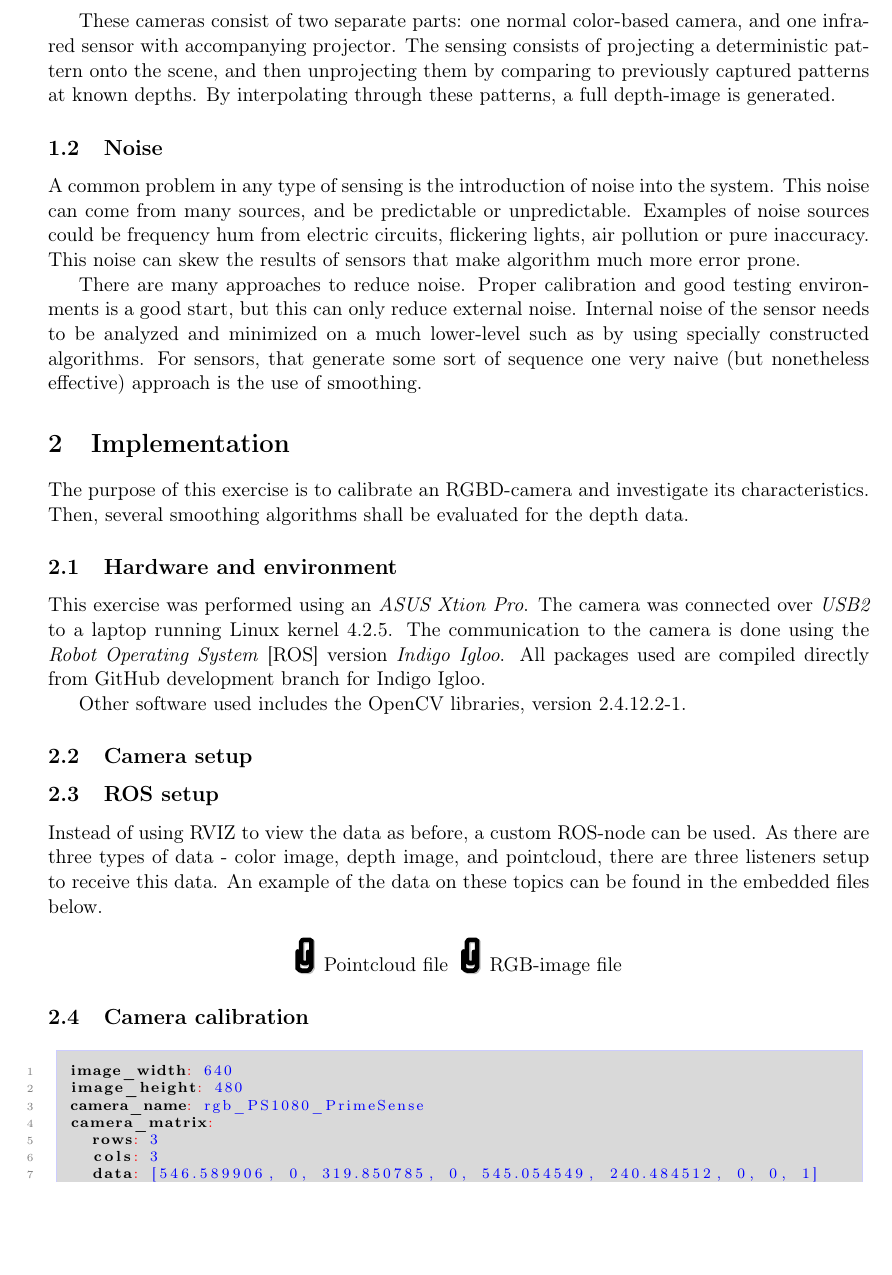
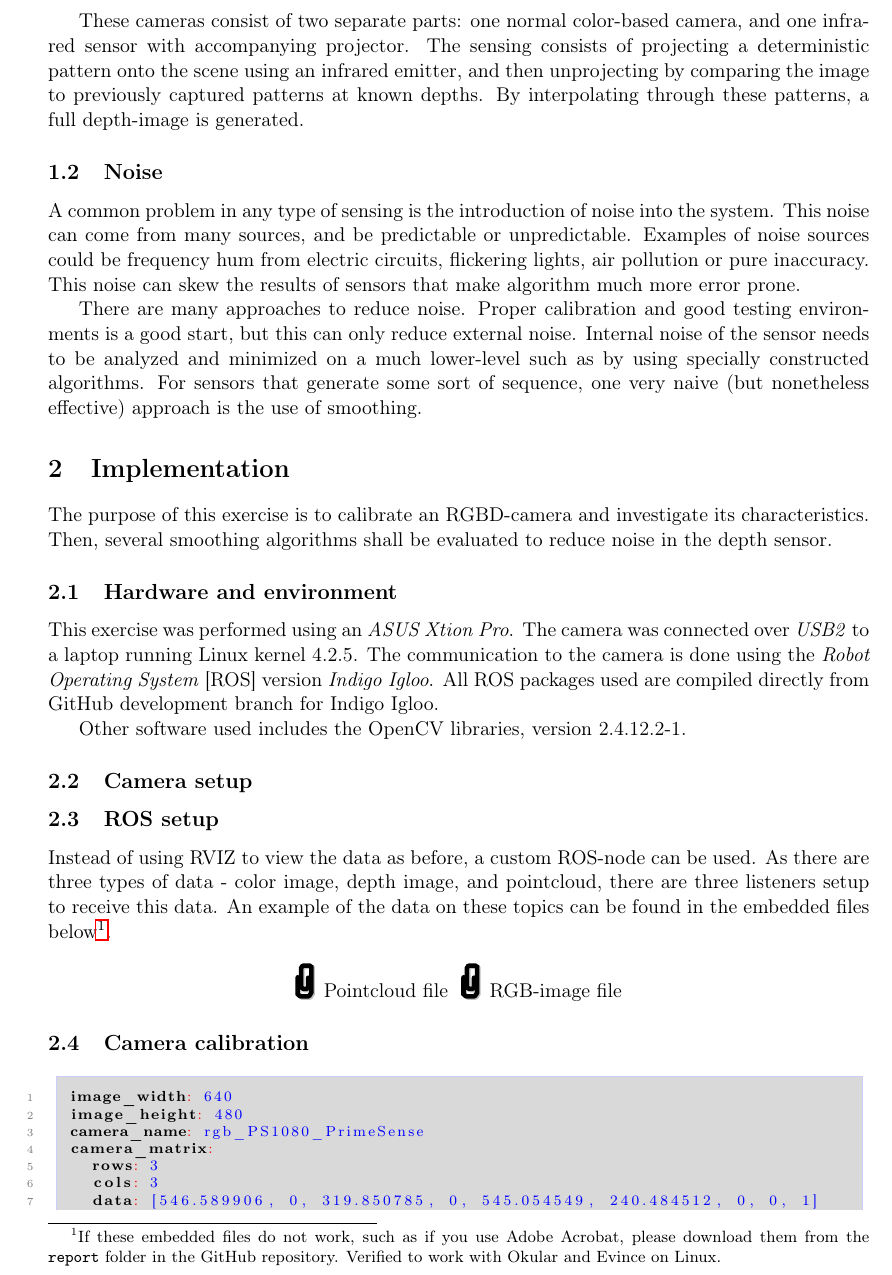
Before and after one commit to tgolsson/sensors-laboration2-xtion, a LaTeX document (report/Report.tex): part of page 2 of 4, cut so that both start at the same text, the shorter picture padded with empty space. The pictures show the PDF file report/Report.pdf that the author committed with the source.

Commit message:
Added footnote about embedded files.

```diff
--- a/report/Report.tex
+++ b/report/Report.tex
@@ -20,17 +20,15 @@
 \lstset{ matchrangestart=t} %initialise the linerange-macro for \lstinput...
 \section{Theory and motivation}
 \subsection{RGBD-cameras}
-% TODO: RGBD,
-
 RGBD-cameras, short for \emph{Red-Green-Blue-Depth}-camera, is a type of low-cost camera commonly used for robot vision. The concept became widely popular with the release of the Microsoft Kinect in late 2010. \par
 
-These cameras consist of two separate parts: one normal color-based camera, and one infra-red sensor with accompanying projector. The sensing consists of projecting a deterministic pattern onto the scene, and then unprojecting them by comparing to previously captured patterns at known depths. By interpolating through these patterns, a full depth-image is generated.
+These cameras consist of two separate parts: one normal color-based camera, and one infra-red sensor with accompanying projector. The sensing consists of projecting a deterministic pattern onto the scene using an infrared emitter, and then unprojecting by comparing the image to previously captured patterns at known depths. By interpolating through these patterns, a full depth-image is generated.
 \subsection{Noise}
-% TODO: Noise and smoothing; object identification
+
 A common problem in any type of sensing is the introduction of noise into the system. This noise can come from many sources, and be predictable or unpredictable. Examples of noise sources could be frequency hum from electric circuits, flickering lights, air pollution or pure inaccuracy. This noise can skew the results of sensors that make algorithm much more error prone. \par
 
-There are many approaches to reduce noise. Proper calibration and good testing environments is a good start, but this can only reduce external noise. Internal noise of the sensor needs to be analyzed and minimized on a much lower-level such as by using specially constructed algorithms. For sensors, that generate some sort of sequence one very naive (but nonetheless effective) approach is the use of smoothing. \par
+There are many approaches to reduce noise. Proper calibration and good testing environments is a good start, but this can only reduce external noise. Internal noise of the sensor needs to be analyzed and minimized on a much lower-level such as by using specially constructed algorithms. For sensors that generate some sort of sequence, one very naive (but nonetheless effective) approach is the use of smoothing. \par
 
 \section{Implementation}
-The purpose of this exercise is to calibrate an RGBD-camera and investigate its characteristics. Then, several smoothing algorithms shall be evaluated for the depth data.
+The purpose of this exercise is to calibrate an RGBD-camera and investigate its characteristics. Then, several smoothing algorithms shall be evaluated to reduce noise in the depth sensor.
 \subsection{Hardware and environment}
@@ -40,3 +38,4 @@ Other software used includes the OpenCV libraries, version 2.4.12.2-1.
 \subsection{Camera setup}
 % TODO: Marek : Screenshots, short introduction
 \subsection{ROS setup}
+Instead of using RVIZ to view the data as before, a custom ROS-node can be used. As there are three types of data - color image, depth image, and pointcloud, there are three listeners setup to receive this data. An example of the data on these topics can be found in the embedded files below\footnote{If these embedded files do not work, such as if you use Adobe Acrobat, please download them from the \texttt{report} folder in the GitHub repository. Verified to work with Okular and Evince on Linux.}. \par
@@ -44,9 +42,10 @@ Instead of using RVIZ to view the data as before, a custom ROS-node can be used.
 
 \begin{center}
   \attachfile[color=0 0 0,icon=Paperclip]{pcloud.pcd}{{  }Pointcloud file}{   }
-  \attachfile[color=0 0 0,icon=Paperclip]{rgbbmp.yml}{{  }RGB-image file}
+  \attachfile[color=0 0 0,icon=Paperclip]{rgbbmp.yml}{{  }RGB-image file}{   }
+  % \attachfile[color=0 0 0, icon=Paperclip]{depthimage.yml}{Depth-image file}
 \end{center}
-%\attachfile{depthimage.yml}{Depth-image file}
+
 % TODO: Tom : Sample files, point cloud & images
 \subsection{Camera calibration}
   \lstinputlisting[language=yaml]{camera.yaml}
```
Also changed, not shown: report/Report.pdf, report/Report.tex (3 more changed lines).
